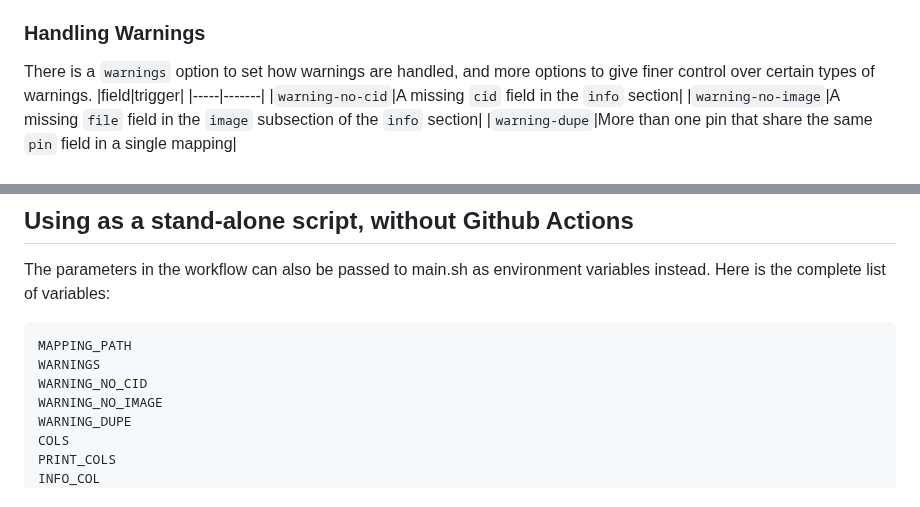
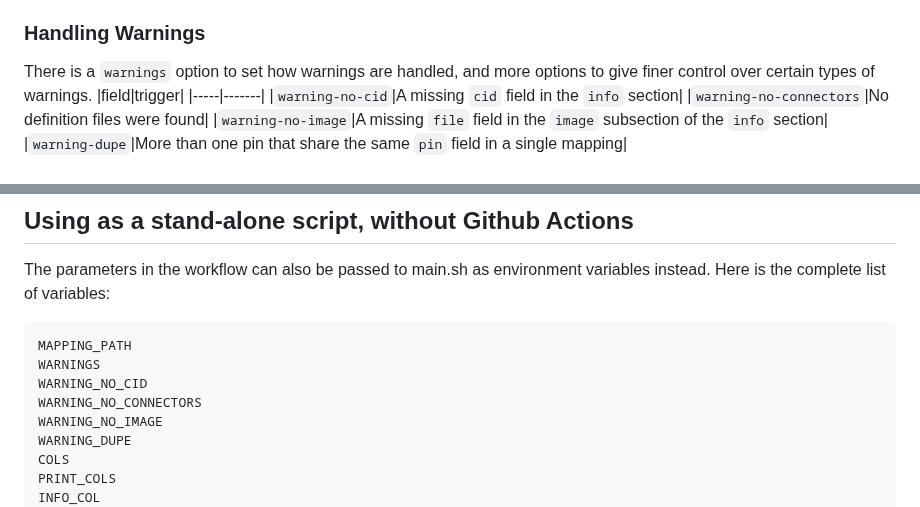
Before and after one commit to chuckwagoncomputing/interactive-pinout, a Markdown page: README.md, 2 parts joined by grey strips. GitHub-like rendering.

Commit message:
add warning-no-connectors to readme

```diff
--- a/README.md
+++ b/README.md
@@ -109,6 +109,7 @@ There is a `warnings` option to set how warnings are handled, and more options t
 |field|trigger|
 |-----|-------|
 |`warning-no-cid`|A missing `cid` field in the `info` section|
+|`warning-no-connectors`|No definition files were found|
 |`warning-no-image`|A missing `file` field in the `image` subsection of the `info` section|
 |`warning-dupe`|More than one pin that share the same `pin` field in a single mapping|
 
@@ -176,6 +177,7 @@ Here is the complete list of variables:
 MAPPING_PATH
 WARNINGS
 WARNING_NO_CID
+WARNING_NO_CONNECTORS
 WARNING_NO_IMAGE
 WARNING_DUPE
 COLS
```
